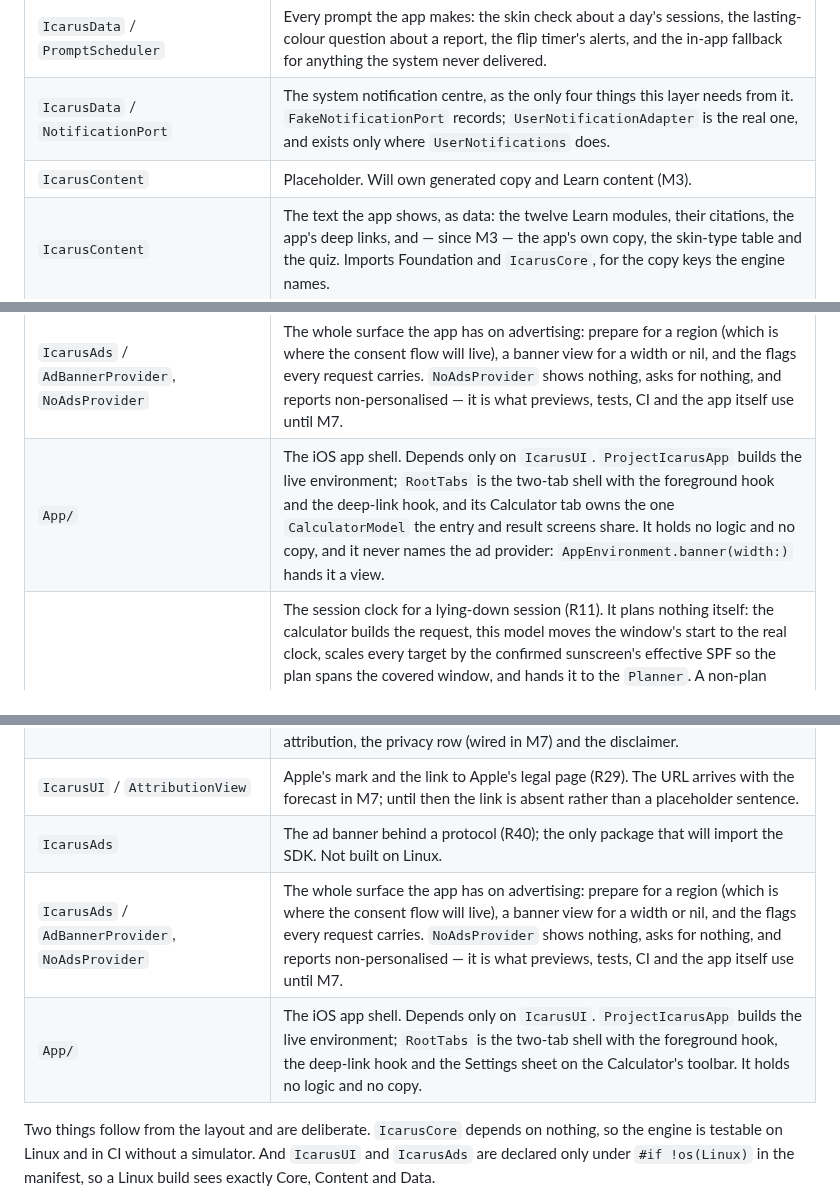
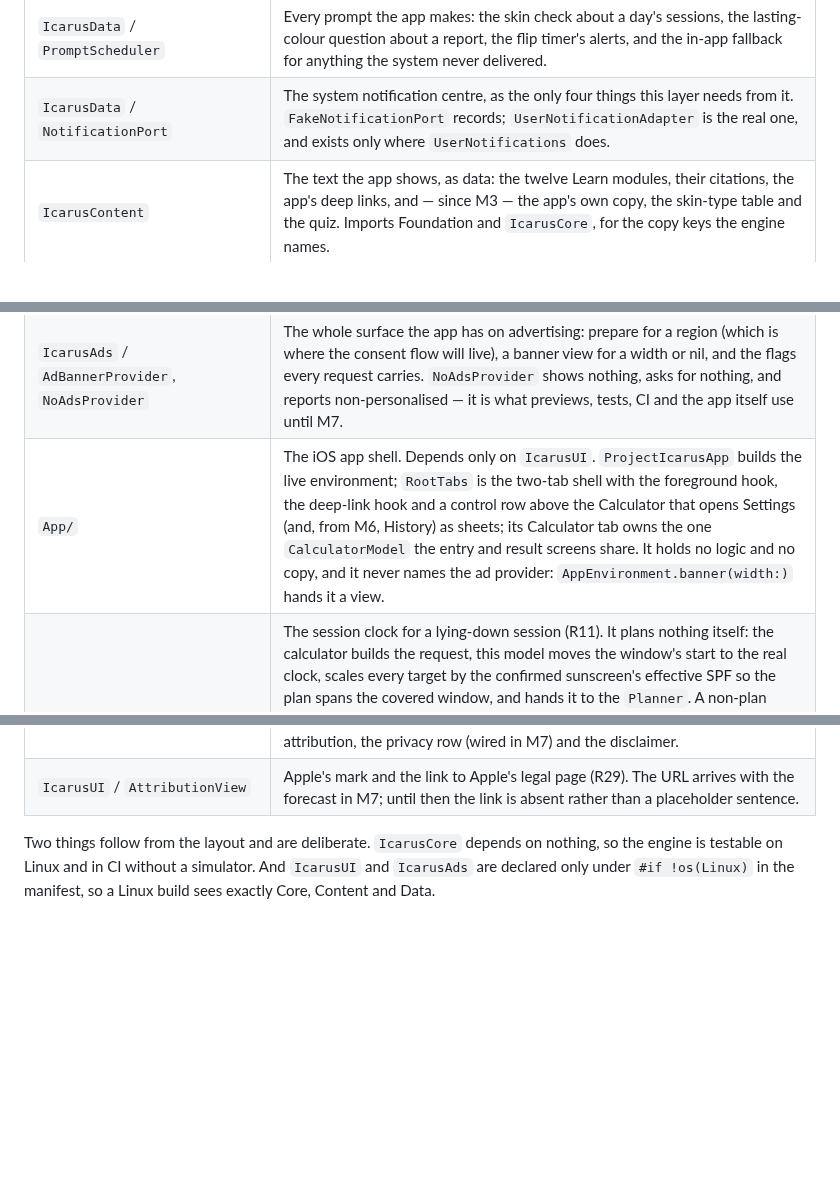
Before and after one commit to GrimsVerk/project_icarus, a Markdown page: docs/architecture.md, 3 parts joined by grey strips. Drawn GitHub-style; blank space fills up the shorter version.

Commit message:
Reconcile docs/architecture.md: one row per component, one App/ row
Slice merges left the IcarusAds rows twice, two App/ rows describing
different halves of RootTabs, and a stale IcarusContent placeholder row
(the review gate on #18). One row each; the App/ row says both halves.

```diff
--- a/docs/architecture.md
+++ b/docs/architecture.md
@@ -70,7 +70,6 @@ answer.
 | `IcarusData` / `ExportService` | The export file (version 1), the atomic import, and the recomputation that proves a session record is enough on its own. |
 | `IcarusData` / `PromptScheduler` | Every prompt the app makes: the skin check about a day's sessions, the lasting-colour question about a report, the flip timer's alerts, and the in-app fallback for anything the system never delivered. |
 | `IcarusData` / `NotificationPort` | The system notification centre, as the only four things this layer needs from it. `FakeNotificationPort` records; `UserNotificationAdapter` is the real one, and exists only where `UserNotifications` does. |
-| `IcarusContent` | Placeholder. Will own generated copy and Learn content (M3). |
 | `IcarusContent` | The text the app shows, as data: the twelve Learn modules, their citations, the app's deep links, and — since M3 — the app's own copy, the skin-type table and the quiz. Imports Foundation and `IcarusCore`, for the copy keys the engine names. |
 | `IcarusContent` / `LearnSource` | Reading `docs/LEARN_CONTENT.md`. `split` cuts it into its twelve sections verbatim, markers kept; `normalise` removes exactly the build annotations — every `[VERIFY]` token with its backticks, the preamble above Module 1 — and trailing whitespace. Nothing else is ever changed: no text is edited, paraphrased or summarised. |
 | `IcarusContent` / `LearnModule` | One module: its id (1...12, a `ModuleID`), its heading title, its body with the markers stripped, and its citations. Built from the text of one bundled file. |
@@ -101,15 +100,12 @@ answer.
 | `IcarusUI` / `ManualLocationSheet` | "Change place": typed text through a `PlaceResolver` — Apple's geocoder on a device — and the chosen place pinned on the location service, which then refetches and recomputes. |
 | `IcarusAds` | The ad banner behind a protocol (R40); the only package that will import the SDK. Not built on Linux. |
 | `IcarusAds` / `AdBannerProvider`, `NoAdsProvider` | The whole surface the app has on advertising: prepare for a region (which is where the consent flow will live), a banner view for a width or nil, and the flags every request carries. `NoAdsProvider` shows nothing, asks for nothing, and reports non-personalised — it is what previews, tests, CI and the app itself use until M7. |
-| `App/` | The iOS app shell. Depends only on `IcarusUI`. `ProjectIcarusApp` builds the live environment; `RootTabs` is the two-tab shell with the foreground hook and the deep-link hook, and its Calculator tab owns the one `CalculatorModel` the entry and result screens share. It holds no logic and no copy, and it never names the ad provider: `AppEnvironment.banner(width:)` hands it a view. |
+| `App/` | The iOS app shell. Depends only on `IcarusUI`. `ProjectIcarusApp` builds the live environment; `RootTabs` is the two-tab shell with the foreground hook, the deep-link hook and a control row above the Calculator that opens Settings (and, from M6, History) as sheets; its Calculator tab owns the one `CalculatorModel` the entry and result screens share. It holds no logic and no copy, and it never names the ad provider: `AppEnvironment.banner(width:)` hands it a view. |
 | `IcarusUI` / `FlipTimerModel` | The session clock for a lying-down session (R11). It plans nothing itself: the calculator builds the request, this model moves the window's start to the real clock, scales every target by the confirmed sunscreen's effective SPF so the plan spans the covered window, and hands it to the `Planner`. A non-plan outcome is a refusal (`TimerError.cannotStart`); notifications that are denied are a refusal too, before anything is written, and the same start is offered again with that refusal waived. It logs the session at the start from the plan's intervals and again, in place and shorter, from the intervals it actually ran. `ScaledGoal` is the one-line goal wrapper that does the SPF scaling. |
 | `IcarusUI` / `FlipTimerView` | The timer screen: which side is up first, the time left on this side and on the session, a stop button, and the refusal lines. No banner, figures yes (R39). Every sentence is a copy key; the sides, the buttons and the clock are symbols and numbers, because no approved line names them. |
 | `IcarusUI` / `SettingsModel` | Everything Settings can change or say: the ceiling (which is the profile), the sensitivity sentence and the manual override, the count of session days with no report, the export file, the import, and deleting the record. The replayed state lives behind an actor, so the model keeps a snapshot of it and refreshes after every write. |
 | `IcarusUI` / `SettingsView` | The list: the ceiling selector (each option named by the share of the threshold it plans at, the aggressive one disabled with the approved line until it unlocks), the sensitivity sentence with a stepper and a reset, the unreported-days line, the record's export, import and delete-with-warning, the WeatherKit attribution, the privacy row (wired in M7) and the disclaimer. |
 | `IcarusUI` / `AttributionView` | Apple's mark and the link to Apple's legal page (R29). The URL arrives with the forecast in M7; until then the link is absent rather than a placeholder sentence. |
-| `IcarusAds` | The ad banner behind a protocol (R40); the only package that will import the SDK. Not built on Linux. |
-| `IcarusAds` / `AdBannerProvider`, `NoAdsProvider` | The whole surface the app has on advertising: prepare for a region (which is where the consent flow will live), a banner view for a width or nil, and the flags every request carries. `NoAdsProvider` shows nothing, asks for nothing, and reports non-personalised — it is what previews, tests, CI and the app itself use until M7. |
-| `App/` | The iOS app shell. Depends only on `IcarusUI`. `ProjectIcarusApp` builds the live environment; `RootTabs` is the two-tab shell with the foreground hook, the deep-link hook and the Settings sheet on the Calculator's toolbar. It holds no logic and no copy. |
 
 Two things follow from the layout and are deliberate. `IcarusCore` depends on
 nothing, so the engine is testable on Linux and in CI without a simulator. And
```
